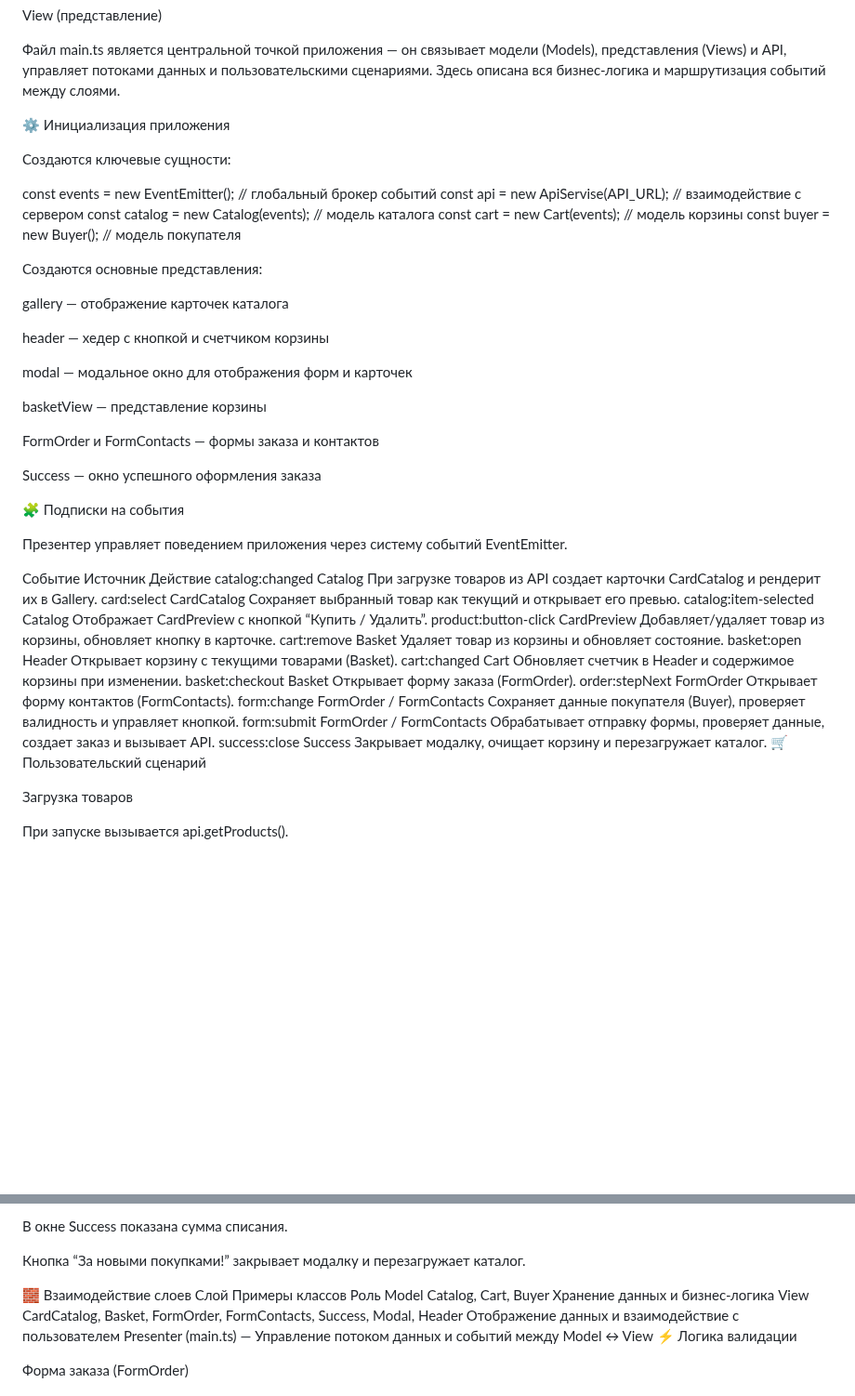
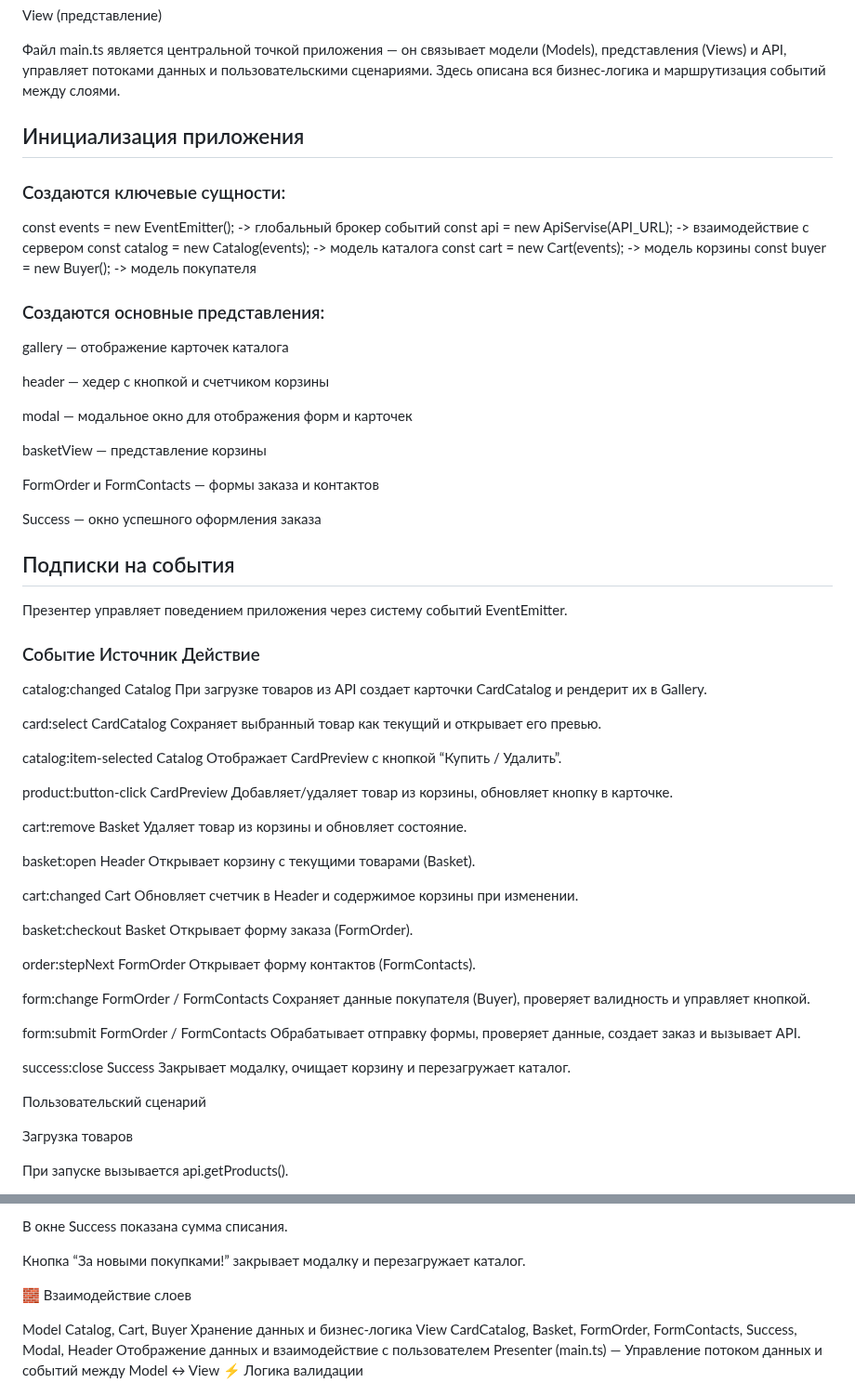
Before and after one commit to AbramenkoEkaterina/weblarek, a Markdown page: README.md, 2 parts joined by grey strips. Shown at 93% size. Rendered like a GitHub page; blank space fills up the shorter version.

Commit message:
readmi подправила

```diff
--- a/README.md
+++ b/README.md
@@ -293,19 +293,18 @@ interface IOrderResult {
 
 Файл main.ts является центральной точкой приложения — он связывает модели (Models), представления (Views) и API, управляет потоками данных и пользовательскими сценариями.
 Здесь описана вся бизнес-логика и маршрутизация событий между слоями.
+## Инициализация приложения
 
-⚙️ Инициализация приложения
+### Создаются ключевые сущности:
 
-Создаются ключевые сущности:
-
-const events = new EventEmitter();     // глобальный брокер событий
-const api = new ApiServise(API_URL);   // взаимодействие с сервером
-const catalog = new Catalog(events);   // модель каталога
-const cart = new Cart(events);         // модель корзины
-const buyer = new Buyer();             // модель покупателя
+const events = new EventEmitter();  ->  глобальный брокер событий
+const api = new ApiServise(API_URL); -> взаимодействие с сервером
+const catalog = new Catalog(events); -> модель каталога
+const cart = new Cart(events);       -> модель корзины
+const buyer = new Buyer();           -> модель покупателя
 
 
-Создаются основные представления:
+### Создаются основные представления:
 
 gallery — отображение карточек каталога
 
@@ -318,25 +317,38 @@ basketView — представление корзины
 FormOrder и FormContacts — формы заказа и контактов
 
 Success — окно успешного оформления заказа
-
-🧩 Подписки на события
+## Подписки на события
 
 Презентер управляет поведением приложения через систему событий EventEmitter.
 
-Событие	Источник	Действие
-catalog:changed	Catalog	При загрузке товаров из API создает карточки CardCatalog и рендерит их в Gallery.
+### Событие	Источник	Действие
+catalog:changed	Catalog
+При загрузке товаров из API создает карточки CardCatalog и рендерит их в Gallery.
+
 card:select	CardCatalog	Сохраняет выбранный товар как текущий и открывает его превью.
+
 catalog:item-selected	Catalog	Отображает CardPreview с кнопкой “Купить / Удалить”.
+
 product:button-click	CardPreview	Добавляет/удаляет товар из корзины, обновляет кнопку в карточке.
+
 cart:remove	Basket	Удаляет товар из корзины и обновляет состояние.
+
 basket:open	Header	Открывает корзину с текущими товарами (Basket).
+
 cart:changed	Cart	Обновляет счетчик в Header и содержимое корзины при изменении.
+
 basket:checkout	Basket	Открывает форму заказа (FormOrder).
+
 order:stepNext	FormOrder	Открывает форму контактов (FormContacts).
+
 form:change	FormOrder / FormContacts	Сохраняет данные покупателя (Buyer), проверяет валидность и управляет кнопкой.
+
 form:submit	FormOrder / FormContacts	Обрабатывает отправку формы, проверяет данные, создает заказ и вызывает API.
+
 success:close	Success	Закрывает модалку, очищает корзину и перезагружает каталог.
-🛒 Пользовательский сценарий
+
+
+Пользовательский сценарий
 
 Загрузка товаров
 
@@ -389,7 +401,7 @@ success:close	Success	Закрывает модалку, очищает корз
 Кнопка “За новыми покупками!” закрывает модалку и перезагружает каталог.
 
 🧱 Взаимодействие слоев
-Слой	Примеры классов	Роль
+
 Model	Catalog, Cart, Buyer	Хранение данных и бизнес-логика
 View	CardCatalog, Basket, FormOrder, FormContacts, Success, Modal, Header	Отображение данных и взаимодействие с пользователем
 Presenter (main.ts)	—	Управление потоком данных и событий между Model ↔ View
```
